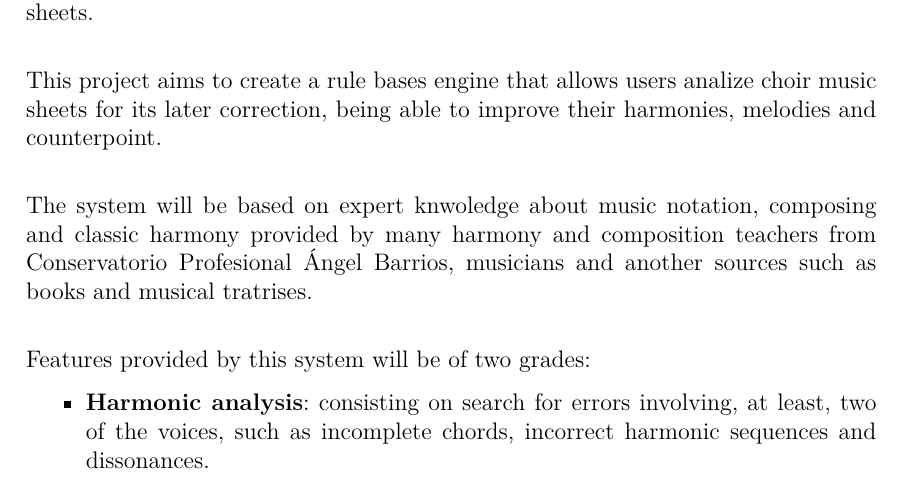
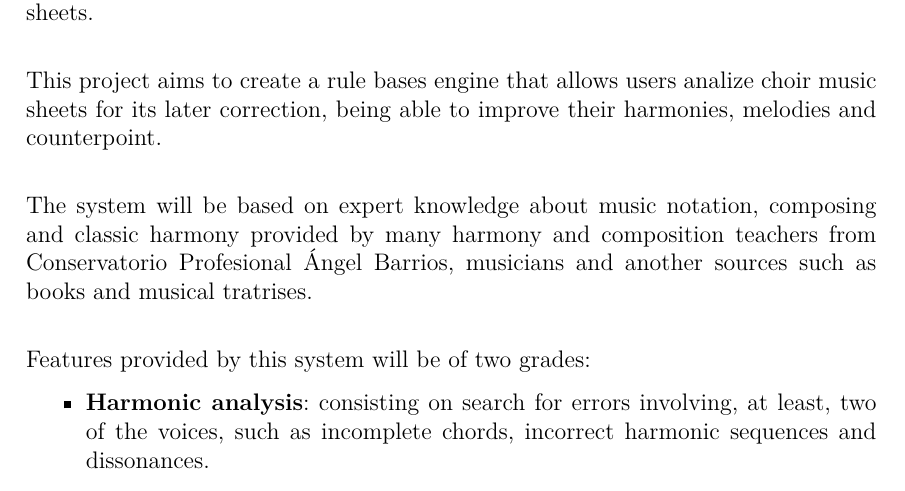
Before and after one commit to muscraziest/TFG, a LaTeX document (Doc/proyecto.tex): part of page 6 of 64, cut so that both start at the same text. Compiled offline with XeLaTeX.

Commit message:
Add files via upload

```diff
--- a/Doc/proyecto.tex
+++ b/Doc/proyecto.tex
@@ -276,7 +276,7 @@ This project aims to create a rule bases engine that allows users analize choir
 
 \bigskip
 
-The system will be based on expert knwoledge about music notation, composing and classic harmony provided by many harmony and composition teachers from Conservatorio Profesional Ángel Barrios, musicians and another sources such as books and musical tratrises.
+The system will be based on expert knowledge about music notation, composing and classic harmony provided by many harmony and composition teachers from Conservatorio Profesional Ángel Barrios, musicians and another sources such as books and musical tratrises.
 
 \bigskip
 
```
Also changed, not shown: Doc/imagenes/logica.jpg, Doc/proyecto.pdf, Doc/proyecto.tex (11 more changed lines).
